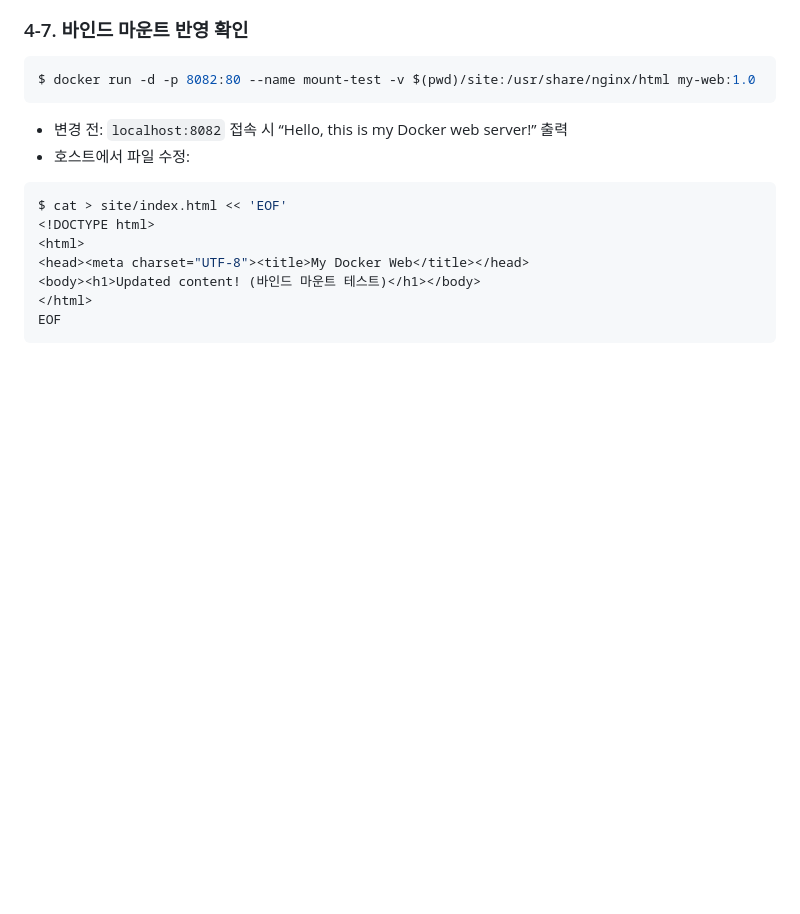
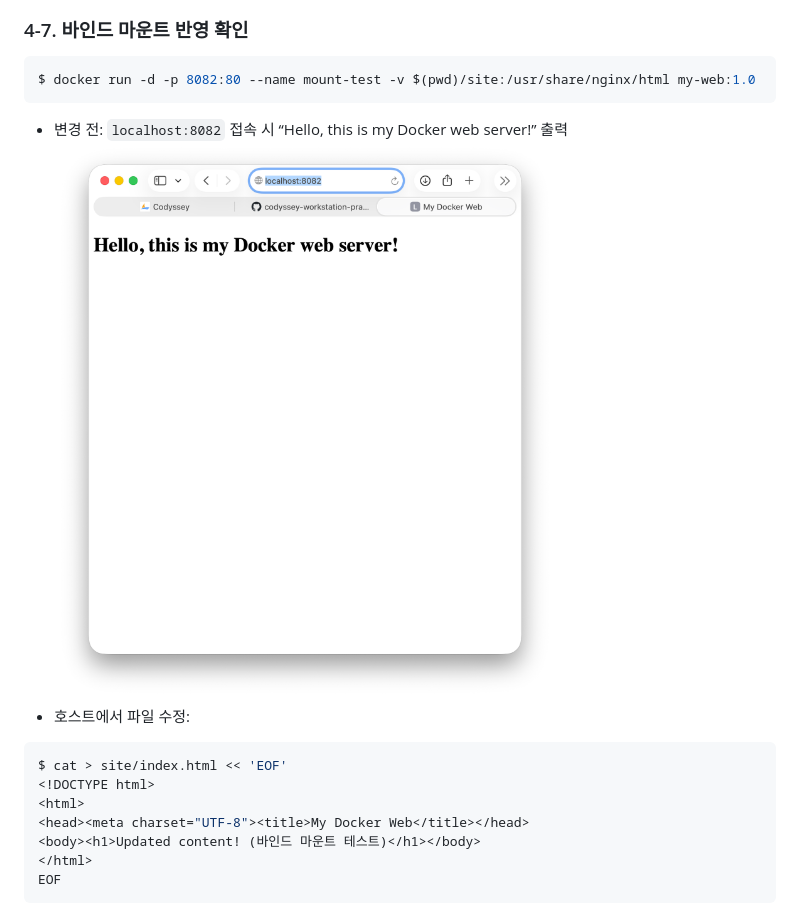
Before and after one commit to eldbsop/codyssey-workstation-practic, a Markdown page: README.md, the part around the change. Drawn GitHub-style; blank space fills up the shorter version.

````diff
--- a/README.md
+++ b/README.md
@@ -206,6 +206,7 @@ $ docker run -d -p 8082:80 --name mount-test -v $(pwd)/site:/usr/share/nginx/htm
 ```
 
 - 변경 전: `localhost:8082` 접속 시 “Hello, this is my Docker web server!” 출력
+  ![바인드 마운트 변경 전](images/bind-mount-before.png)
 - 호스트에서 파일 수정:
 
 ```bash
````
